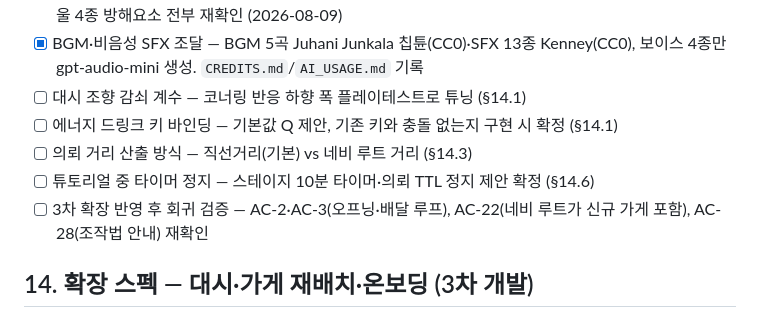
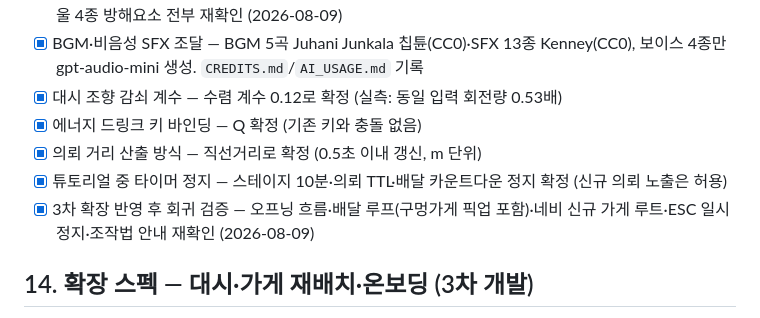
Before and after one commit to interruping/meal-hero, a Markdown page: PRD.md, the part around one of its changes. Drawn GitHub-style.

```diff
--- a/PRD.md
+++ b/PRD.md
@@ -381,11 +381,11 @@
 - [x] 빚 완납 실패 처리 — 겨울 정산 후 잔액 남으면 배드 엔딩 + 빚 복원 "겨울 재도전" 제공
 - [x] 루프 변경 후 기존 AC-2~7 회귀 재검증 — 오프닝 진입·배달 루프·일시정지·게임오버 초기화·이어하기·겨울 4종 방해요소 전부 재확인 (2026-08-09)
 - [x] BGM·비음성 SFX 조달 — BGM 5곡 Juhani Junkala 칩튠(CC0)·SFX 13종 Kenney(CC0), 보이스 4종만 gpt-audio-mini 생성. `CREDITS.md`/`AI_USAGE.md` 기록
-- [ ] 대시 조향 감쇠 계수 — 코너링 반응 하향 폭 플레이테스트로 튜닝 (§14.1)
-- [ ] 에너지 드링크 키 바인딩 — 기본값 Q 제안, 기존 키와 충돌 없는지 구현 시 확정 (§14.1)
-- [ ] 의뢰 거리 산출 방식 — 직선거리(기본) vs 네비 루트 거리 (§14.3)
-- [ ] 튜토리얼 중 타이머 정지 — 스테이지 10분 타이머·의뢰 TTL 정지 제안 확정 (§14.6)
-- [ ] 3차 확장 반영 후 회귀 검증 — AC-2·AC-3(오프닝·배달 루프), AC-22(네비 루트가 신규 가게 포함), AC-28(조작법 안내) 재확인
+- [x] 대시 조향 감쇠 계수 — 수렴 계수 0.12로 확정 (실측: 동일 입력 회전량 0.53배)
+- [x] 에너지 드링크 키 바인딩 — Q 확정 (기존 키와 충돌 없음)
+- [x] 의뢰 거리 산출 방식 — 직선거리로 확정 (0.5초 이내 갱신, m 단위)
+- [x] 튜토리얼 중 타이머 정지 — 스테이지 10분·의뢰 TTL·배달 카운트다운 정지 확정 (신규 의뢰 노출은 허용)
+- [x] 3차 확장 반영 후 회귀 검증 — 오프닝 흐름·배달 루프(구멍가게 픽업 포함)·네비 신규 가게 루트·ESC 일시정지·조작법 안내 재확인 (2026-08-09)
 
 ## 14. 확장 스펙 — 대시·가게 재배치·온보딩 (3차 개발)
 
```
Also changed, not shown: other parts of PRD.md (+15 -15 lines).
